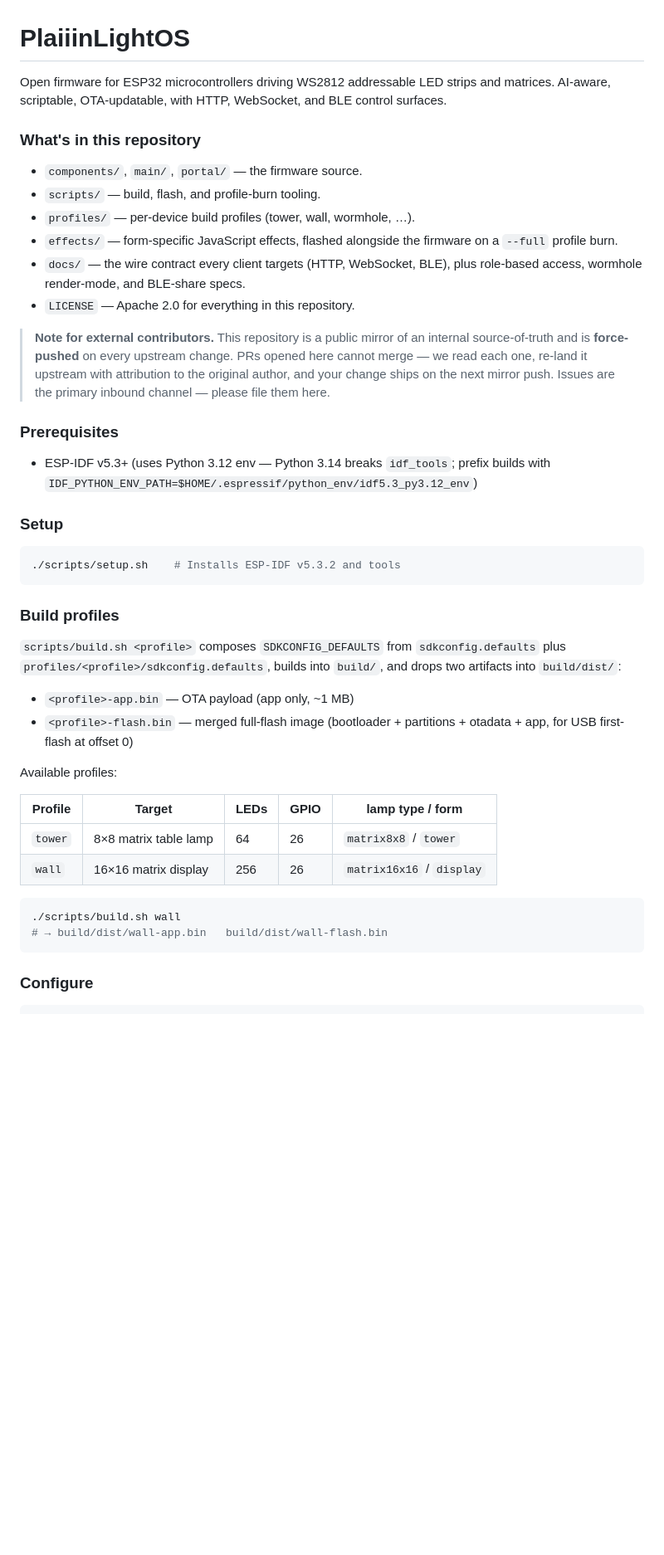
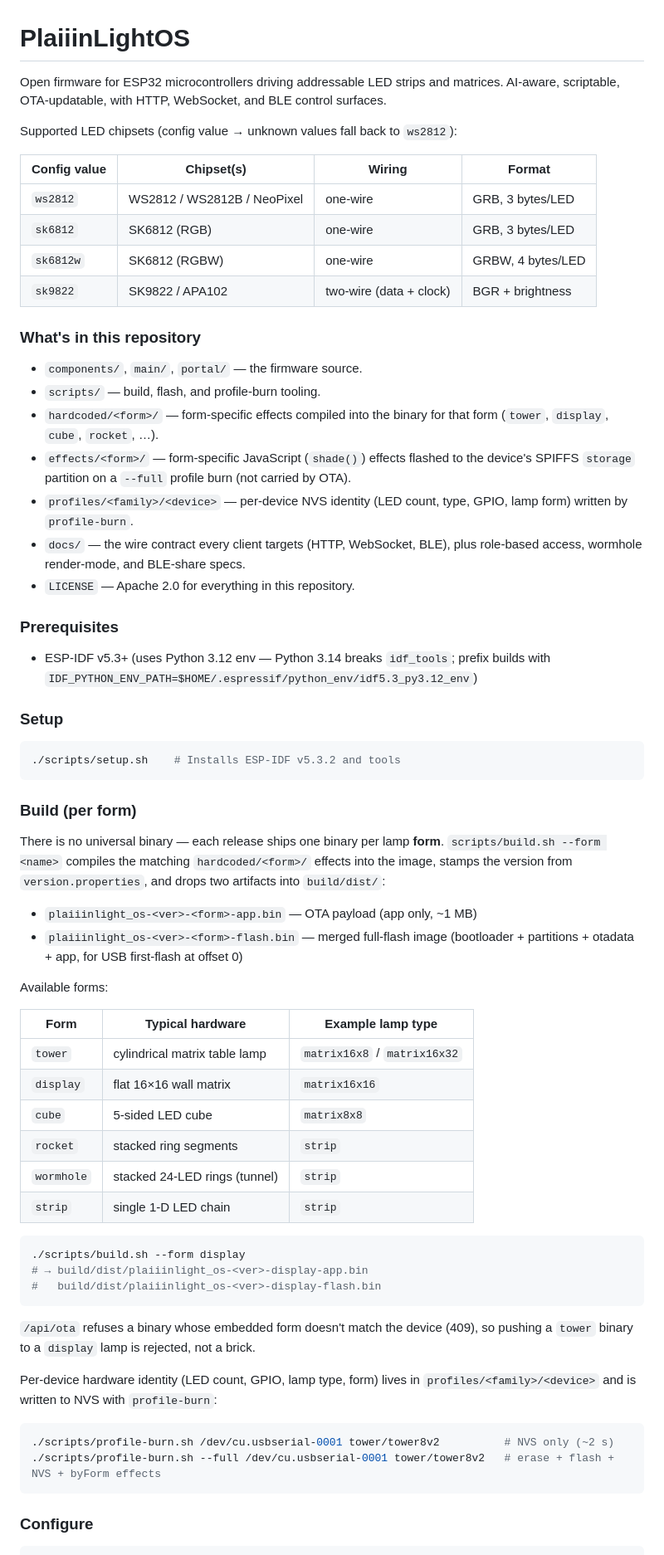
Before and after one commit to nebeleben/plaiiin-light, a Markdown page: README.md, the part around one of its changes. Shown at 83% size. Drawn GitHub-style; blank space fills up the shorter version.

````diff
--- a/README.md
+++ b/README.md
@@ -1,26 +1,32 @@
 # PlaiiinLightOS
 
-Open firmware for ESP32 microcontrollers driving WS2812 addressable LED
+Open firmware for ESP32 microcontrollers driving addressable LED
 strips and matrices. AI-aware, scriptable, OTA-updatable, with HTTP,
 WebSocket, and BLE control surfaces.
+
+Supported LED chipsets (config value → unknown values fall back to `ws2812`):
+
+| Config value | Chipset(s) | Wiring | Format |
+|---|---|---|---|
+| `ws2812` | WS2812 / WS2812B / NeoPixel | one-wire | GRB, 3 bytes/LED |
+| `sk6812` | SK6812 (RGB) | one-wire | GRB, 3 bytes/LED |
+| `sk6812w` | SK6812 (RGBW) | one-wire | GRBW, 4 bytes/LED |
+| `sk9822` | SK9822 / APA102 | two-wire (data + clock) | BGR + brightness |
 
 ### What's in this repository
 
 - `components/`, `main/`, `portal/` — the firmware source.
 - `scripts/` — build, flash, and profile-burn tooling.
-- `profiles/` — per-device build profiles (tower, wall, wormhole, …).
-- `effects/` — form-specific JavaScript effects, flashed alongside the
-  firmware on a `--full` profile burn.
+- `hardcoded/<form>/` — form-specific effects compiled into the binary
+  for that form (`tower`, `display`, `cube`, `rocket`, …).
+- `effects/<form>/` — form-specific JavaScript (`shade()`) effects flashed
+  to the device's SPIFFS `storage` partition on a `--full` profile burn
+  (not carried by OTA).
+- `profiles/<family>/<device>` — per-device NVS identity (LED count, type,
+  GPIO, lamp form) written by `profile-burn`.
 - `docs/` — the wire contract every client targets (HTTP, WebSocket,
   BLE), plus role-based access, wormhole render-mode, and BLE-share specs.
 - `LICENSE` — Apache 2.0 for everything in this repository.
-
-> **Note for external contributors.** This repository is a public mirror
-> of an internal source-of-truth and is **force-pushed** on every upstream
-> change. PRs opened here cannot merge — we read each one, re-land it
-> upstream with attribution to the original author, and your change ships
-> on the next mirror push. Issues are the primary inbound channel —
-> please file them here.
 
 ### Prerequisites
 - ESP-IDF v5.3+ (uses Python 3.12 env — Python 3.14 breaks `idf_tools`; prefix builds with `IDF_PYTHON_ENV_PATH=$HOME/.espressif/python_env/idf5.3_py3.12_env`)
@@ -30,23 +36,43 @@ WebSocket, and BLE control surfaces.
 ./scripts/setup.sh    # Installs ESP-IDF v5.3.2 and tools
 ```
 
-### Build profiles
+### Build (per form)
 
-`scripts/build.sh <profile>` composes `SDKCONFIG_DEFAULTS` from `sdkconfig.defaults` plus `profiles/<profile>/sdkconfig.defaults`, builds into `build/`, and drops two artifacts into `build/dist/`:
+There is no universal binary — each release ships one binary per lamp **form**.
+`scripts/build.sh --form <name>` compiles the matching `hardcoded/<form>/`
+effects into the image, stamps the version from `version.properties`, and drops
+two artifacts into `build/dist/`:
 
-- `<profile>-app.bin` — OTA payload (app only, ~1 MB)
-- `<profile>-flash.bin` — merged full-flash image (bootloader + partitions + otadata + app, for USB first-flash at offset 0)
+- `plaiiinlight_os-<ver>-<form>-app.bin` — OTA payload (app only, ~1 MB)
+- `plaiiinlight_os-<ver>-<form>-flash.bin` — merged full-flash image
+  (bootloader + partitions + otadata + app, for USB first-flash at offset 0)
 
-Available profiles:
+Available forms:
 
-| Profile | Target | LEDs | GPIO | lamp type / form |
-|---|---|---|---|---|
-| `tower` | 8×8 matrix table lamp | 64 | 26 | `matrix8x8` / `tower` |
-| `wall` | 16×16 matrix display | 256 | 26 | `matrix16x16` / `display` |
+| Form | Typical hardware | Example lamp type |
+|---|---|---|
+| `tower` | cylindrical matrix table lamp | `matrix16x8` / `matrix16x32` |
+| `display` | flat 16×16 wall matrix | `matrix16x16` |
+| `cube` | 5-sided LED cube | `matrix8x8` |
+| `rocket` | stacked ring segments | `strip` |
+| `wormhole` | stacked 24-LED rings (tunnel) | `strip` |
+| `strip` | single 1-D LED chain | `strip` |
 
 ```bash
-./scripts/build.sh wall
-# → build/dist/wall-app.bin   build/dist/wall-flash.bin
+./scripts/build.sh --form display
+# → build/dist/plaiiinlight_os-<ver>-display-app.bin
+#   build/dist/plaiiinlight_os-<ver>-display-flash.bin
+```
+
+`/api/ota` refuses a binary whose embedded form doesn't match the device (409),
+so pushing a `tower` binary to a `display` lamp is rejected, not a brick.
+
+Per-device hardware identity (LED count, GPIO, lamp type, form) lives in
+`profiles/<family>/<device>` and is written to NVS with `profile-burn`:
+
+```bash
+./scripts/profile-burn.sh /dev/cu.usbserial-0001 tower/tower8v2          # NVS only (~2 s)
+./scripts/profile-burn.sh --full /dev/cu.usbserial-0001 tower/tower8v2   # erase + flash + NVS + byForm effects
 ```
 
 ### Configure
````
Also changed, not shown: other parts of README.md (+106 -44 lines).
